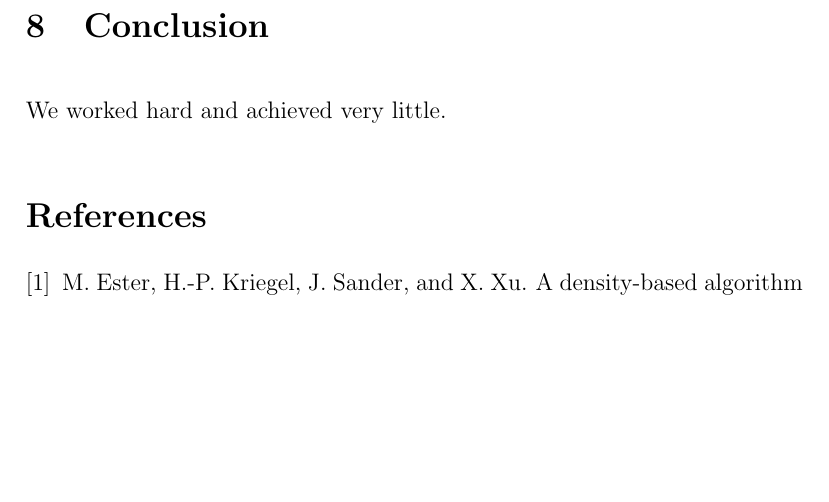
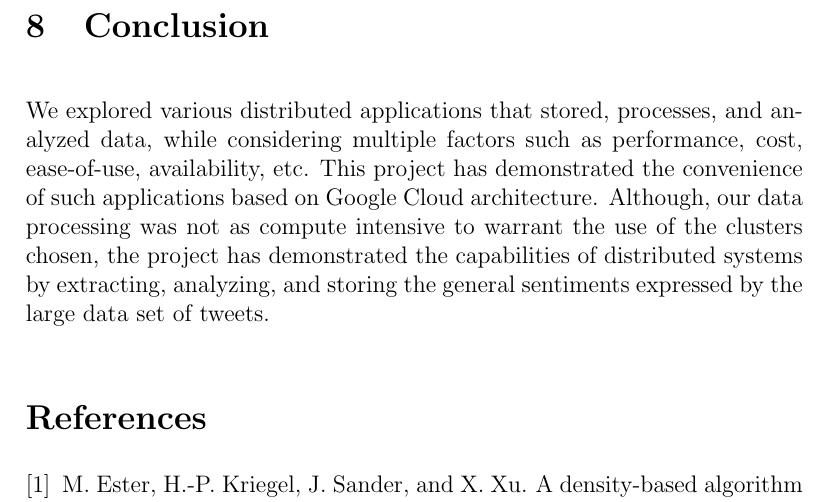
Before and after one commit to jamestjw/tweet_analysis_comp6231, a LaTeX paper (report/final_report.tex): part of page 9 of 9, cut so that both start at the same text, the shorter picture padded with empty space. Compiled offline with pdfLaTeX.

Commit message:
Conclusion updated

```diff
--- a/report/final_report.tex
+++ b/report/final_report.tex
@@ -186,7 +186,12 @@ An idea that we originally had was to run an unsupervised clustering algorithm o
 The code to reproduce our project may be found in our Github repository.\footnote{Github repository of the project: https://github.com/jamestjw/tweet\_analysis\_comp6231}
 
 \section{Conclusion}
-We worked hard and achieved very little.
+
+We explored various distributed applications that stored, processes, and analyzed data, while considering multiple
+factors such as performance, cost, ease-of-use, availability, etc. This project has demonstrated the convenience
+of such applications based on Google Cloud architecture. Although, our data processing was not as compute intensive
+to warrant the use of the clusters chosen, the project has demonstrated the capabilities of distributed systems by
+extracting, analyzing, and storing the general sentiments expressed by the large data set of tweets.
 
 \nocite{*}
 
```
Also changed, not shown: report/final_report.pdf.
